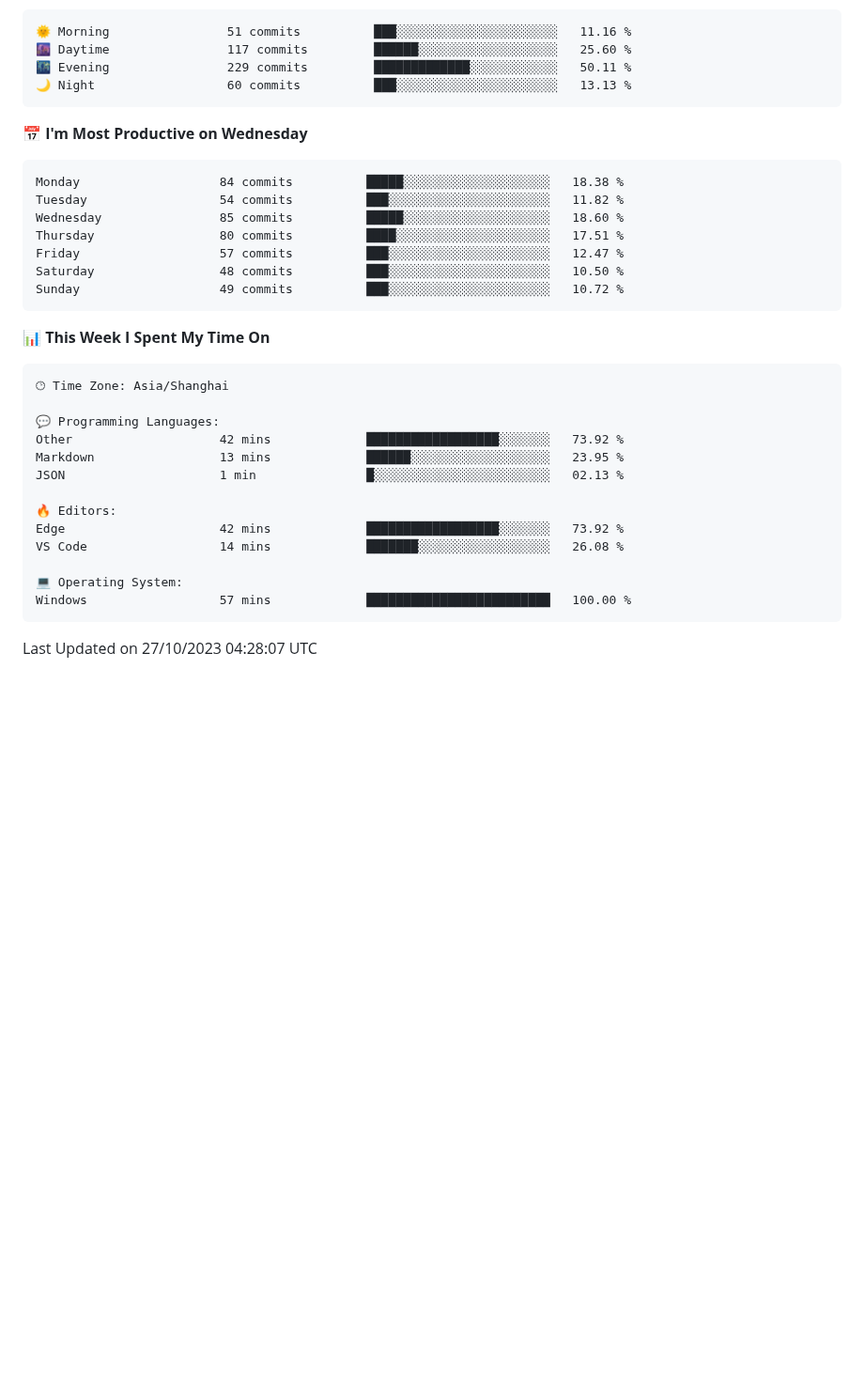
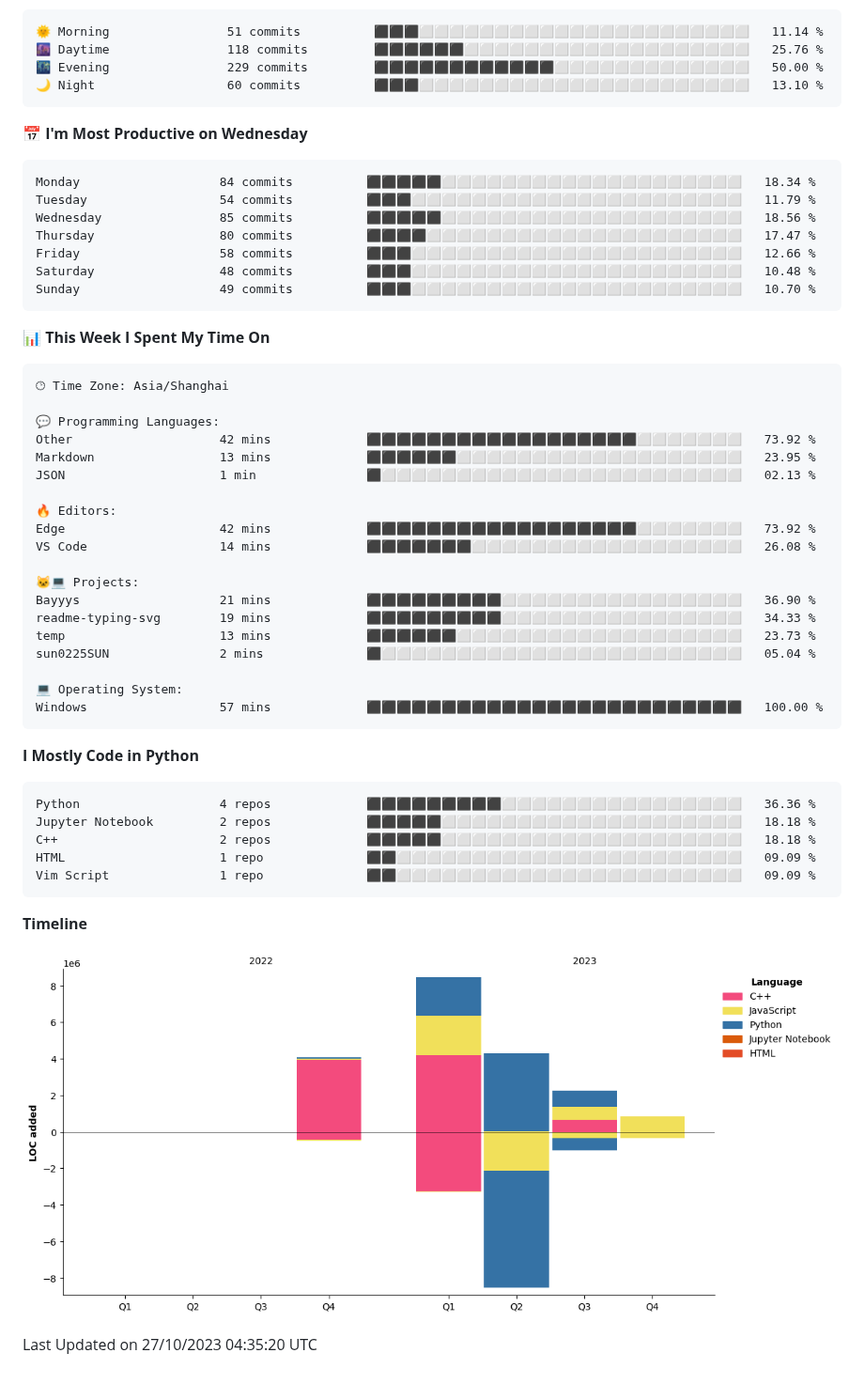
Before and after one commit to Bayyys/Bayyys, a Markdown page: README.md, the part around one of its changes. Shown at 94% size. Rendered like a GitHub page; pictures changed too: assets/bar_graph.png (added); blank space fills up the shorter version.

Commit message:
Updated with Dev Metrics

````diff
--- a/README.md
+++ b/README.md
@@ -33,21 +35,21 @@
 **I'm a Night 🦉**
 
 ```text
-🌞 Morning                51 commits          ███░░░░░░░░░░░░░░░░░░░░░░   11.16 %
-🌆 Daytime                117 commits         ██████░░░░░░░░░░░░░░░░░░░   25.60 %
-🌃 Evening                229 commits         █████████████░░░░░░░░░░░░   50.11 %
-🌙 Night                  60 commits          ███░░░░░░░░░░░░░░░░░░░░░░   13.13 %
+🌞 Morning                51 commits          ⬛⬛⬛⬜⬜⬜⬜⬜⬜⬜⬜⬜⬜⬜⬜⬜⬜⬜⬜⬜⬜⬜⬜⬜⬜   11.14 %
+🌆 Daytime                118 commits         ⬛⬛⬛⬛⬛⬛⬜⬜⬜⬜⬜⬜⬜⬜⬜⬜⬜⬜⬜⬜⬜⬜⬜⬜⬜   25.76 %
+🌃 Evening                229 commits         ⬛⬛⬛⬛⬛⬛⬛⬛⬛⬛⬛⬛⬜⬜⬜⬜⬜⬜⬜⬜⬜⬜⬜⬜⬜   50.00 %
+🌙 Night                  60 commits          ⬛⬛⬛⬜⬜⬜⬜⬜⬜⬜⬜⬜⬜⬜⬜⬜⬜⬜⬜⬜⬜⬜⬜⬜⬜   13.10 %
 ```
 📅 **I'm Most Productive on Wednesday**
 
 ```text
-Monday                   84 commits          █████░░░░░░░░░░░░░░░░░░░░   18.38 %
-Tuesday                  54 commits          ███░░░░░░░░░░░░░░░░░░░░░░   11.82 %
-Wednesday                85 commits          █████░░░░░░░░░░░░░░░░░░░░   18.60 %
-Thursday                 80 commits          ████░░░░░░░░░░░░░░░░░░░░░   17.51 %
-Friday                   57 commits          ███░░░░░░░░░░░░░░░░░░░░░░   12.47 %
-Saturday                 48 commits          ███░░░░░░░░░░░░░░░░░░░░░░   10.50 %
-Sunday                   49 commits          ███░░░░░░░░░░░░░░░░░░░░░░   10.72 %
+Monday                   84 commits          ⬛⬛⬛⬛⬛⬜⬜⬜⬜⬜⬜⬜⬜⬜⬜⬜⬜⬜⬜⬜⬜⬜⬜⬜⬜   18.34 %
+Tuesday                  54 commits          ⬛⬛⬛⬜⬜⬜⬜⬜⬜⬜⬜⬜⬜⬜⬜⬜⬜⬜⬜⬜⬜⬜⬜⬜⬜   11.79 %
+Wednesday                85 commits          ⬛⬛⬛⬛⬛⬜⬜⬜⬜⬜⬜⬜⬜⬜⬜⬜⬜⬜⬜⬜⬜⬜⬜⬜⬜   18.56 %
+Thursday                 80 commits          ⬛⬛⬛⬛⬜⬜⬜⬜⬜⬜⬜⬜⬜⬜⬜⬜⬜⬜⬜⬜⬜⬜⬜⬜⬜   17.47 %
+Friday                   58 commits          ⬛⬛⬛⬜⬜⬜⬜⬜⬜⬜⬜⬜⬜⬜⬜⬜⬜⬜⬜⬜⬜⬜⬜⬜⬜   12.66 %
+Saturday                 48 commits          ⬛⬛⬛⬜⬜⬜⬜⬜⬜⬜⬜⬜⬜⬜⬜⬜⬜⬜⬜⬜⬜⬜⬜⬜⬜   10.48 %
+Sunday                   49 commits          ⬛⬛⬛⬜⬜⬜⬜⬜⬜⬜⬜⬜⬜⬜⬜⬜⬜⬜⬜⬜⬜⬜⬜⬜⬜   10.70 %
 ```
 
 
@@ -57,18 +59,40 @@ Sunday                   49 commits          ███░░░░░░░░
 🕑︎ Time Zone: Asia/Shanghai
 
 💬 Programming Languages:
-Other                    42 mins             ██████████████████░░░░░░░   73.92 %
-Markdown                 13 mins             ██████░░░░░░░░░░░░░░░░░░░   23.95 %
-JSON                     1 min               █░░░░░░░░░░░░░░░░░░░░░░░░   02.13 %
+Other                    42 mins             ⬛⬛⬛⬛⬛⬛⬛⬛⬛⬛⬛⬛⬛⬛⬛⬛⬛⬛⬜⬜⬜⬜⬜⬜⬜   73.92 %
+Markdown                 13 mins             ⬛⬛⬛⬛⬛⬛⬜⬜⬜⬜⬜⬜⬜⬜⬜⬜⬜⬜⬜⬜⬜⬜⬜⬜⬜   23.95 %
+JSON                     1 min               ⬛⬜⬜⬜⬜⬜⬜⬜⬜⬜⬜⬜⬜⬜⬜⬜⬜⬜⬜⬜⬜⬜⬜⬜⬜   02.13 %
 
 🔥 Editors:
-Edge                     42 mins             ██████████████████░░░░░░░   73.92 %
-VS Code                  14 mins             ███████░░░░░░░░░░░░░░░░░░   26.08 %
+Edge                     42 mins             ⬛⬛⬛⬛⬛⬛⬛⬛⬛⬛⬛⬛⬛⬛⬛⬛⬛⬛⬜⬜⬜⬜⬜⬜⬜   73.92 %
+VS Code                  14 mins             ⬛⬛⬛⬛⬛⬛⬛⬜⬜⬜⬜⬜⬜⬜⬜⬜⬜⬜⬜⬜⬜⬜⬜⬜⬜   26.08 %
+
+🐱‍💻 Projects:
+Bayyys                   21 mins             ⬛⬛⬛⬛⬛⬛⬛⬛⬛⬜⬜⬜⬜⬜⬜⬜⬜⬜⬜⬜⬜⬜⬜⬜⬜   36.90 %
+readme-typing-svg        19 mins             ⬛⬛⬛⬛⬛⬛⬛⬛⬛⬜⬜⬜⬜⬜⬜⬜⬜⬜⬜⬜⬜⬜⬜⬜⬜   34.33 %
+temp                     13 mins             ⬛⬛⬛⬛⬛⬛⬜⬜⬜⬜⬜⬜⬜⬜⬜⬜⬜⬜⬜⬜⬜⬜⬜⬜⬜   23.73 %
+sun0225SUN               2 mins              ⬛⬜⬜⬜⬜⬜⬜⬜⬜⬜⬜⬜⬜⬜⬜⬜⬜⬜⬜⬜⬜⬜⬜⬜⬜   05.04 %
 
 💻 Operating System:
-Windows                  57 mins             █████████████████████████   100.00 %
+Windows                  57 mins             ⬛⬛⬛⬛⬛⬛⬛⬛⬛⬛⬛⬛⬛⬛⬛⬛⬛⬛⬛⬛⬛⬛⬛⬛⬛   100.00 %
+```
+
+**I Mostly Code in Python**
+
+```text
+Python                   4 repos             ⬛⬛⬛⬛⬛⬛⬛⬛⬛⬜⬜⬜⬜⬜⬜⬜⬜⬜⬜⬜⬜⬜⬜⬜⬜   36.36 %
+Jupyter Notebook         2 repos             ⬛⬛⬛⬛⬛⬜⬜⬜⬜⬜⬜⬜⬜⬜⬜⬜⬜⬜⬜⬜⬜⬜⬜⬜⬜   18.18 %
+C++                      2 repos             ⬛⬛⬛⬛⬛⬜⬜⬜⬜⬜⬜⬜⬜⬜⬜⬜⬜⬜⬜⬜⬜⬜⬜⬜⬜   18.18 %
+HTML                     1 repo              ⬛⬛⬜⬜⬜⬜⬜⬜⬜⬜⬜⬜⬜⬜⬜⬜⬜⬜⬜⬜⬜⬜⬜⬜⬜   09.09 %
+Vim Script               1 repo              ⬛⬛⬜⬜⬜⬜⬜⬜⬜⬜⬜⬜⬜⬜⬜⬜⬜⬜⬜⬜⬜⬜⬜⬜⬜   09.09 %
 ```
 
 
- Last Updated on 27/10/2023 04:28:07 UTC
+
+**Timeline**
+
+![Lines of Code chart](https://raw.githubusercontent.com/Bayyys/Bayyys/main/assets/bar_graph.png)
+
+
+ Last Updated on 27/10/2023 04:35:20 UTC
 <!--END_SECTION:waka-->
````
Also changed, not shown: other parts of README.md (+2 -0 lines).
